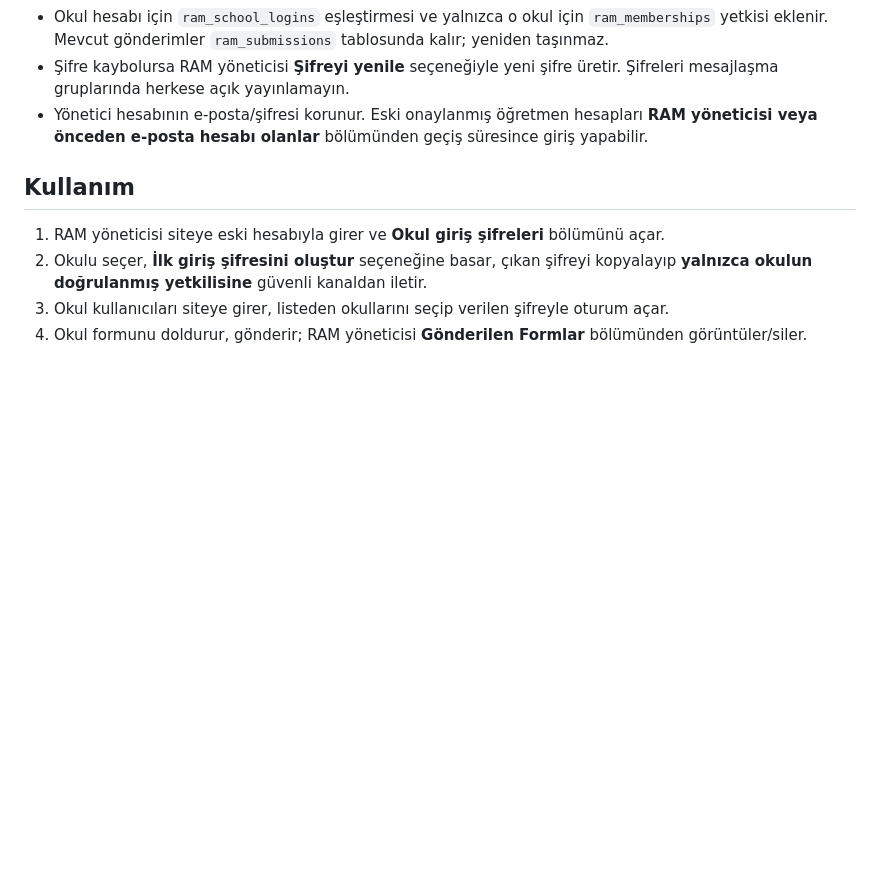
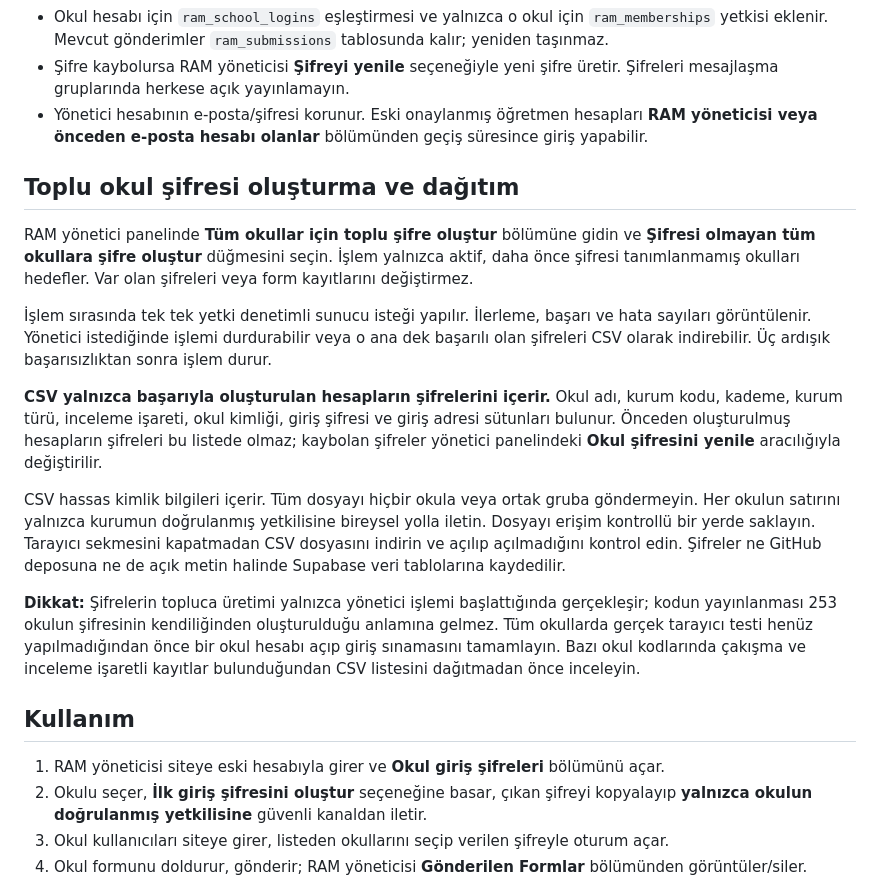
Before and after one commit to osmannecat-hub/beylikduzu-ram, a Markdown page: README.md, the part around the change. Drawn GitHub-style; blank space fills up the shorter version.

Commit message:
Document bulk school password generation and secure CSV distribution

```diff
--- a/README.md
+++ b/README.md
@@ -11,6 +11,19 @@ Okulların **e-posta ile kaydolmasına gerek yoktur**. RAM yöneticisi panelde *
 - Okul hesabı için `ram_school_logins` eşleştirmesi ve yalnızca o okul için `ram_memberships` yetkisi eklenir. Mevcut gönderimler `ram_submissions` tablosunda kalır; yeniden taşınmaz.
 - Şifre kaybolursa RAM yöneticisi **Şifreyi yenile** seçeneğiyle yeni şifre üretir. Şifreleri mesajlaşma gruplarında herkese açık yayınlamayın.
 - Yönetici hesabının e-posta/şifresi korunur. Eski onaylanmış öğretmen hesapları **RAM yöneticisi veya önceden e-posta hesabı olanlar** bölümünden geçiş süresince giriş yapabilir.
+
+
+## Toplu okul şifresi oluşturma ve dağıtım
+
+RAM yönetici panelinde **Tüm okullar için toplu şifre oluştur** bölümüne gidin ve **Şifresi olmayan tüm okullara şifre oluştur** düğmesini seçin. İşlem yalnızca aktif, daha önce şifresi tanımlanmamış okulları hedefler. Var olan şifreleri veya form kayıtlarını değiştirmez.
+
+İşlem sırasında tek tek yetki denetimli sunucu isteği yapılır. İlerleme, başarı ve hata sayıları görüntülenir. Yönetici istediğinde işlemi durdurabilir veya o ana dek başarılı olan şifreleri CSV olarak indirebilir. Üç ardışık başarısızlıktan sonra işlem durur.
+
+**CSV yalnızca başarıyla oluşturulan hesapların şifrelerini içerir.** Okul adı, kurum kodu, kademe, kurum türü, inceleme işareti, okul kimliği, giriş şifresi ve giriş adresi sütunları bulunur. Önceden oluşturulmuş hesapların şifreleri bu listede olmaz; kaybolan şifreler yönetici panelindeki **Okul şifresini yenile** aracılığıyla değiştirilir.
+
+CSV hassas kimlik bilgileri içerir. Tüm dosyayı hiçbir okula veya ortak gruba göndermeyin. Her okulun satırını yalnızca kurumun doğrulanmış yetkilisine bireysel yolla iletin. Dosyayı erişim kontrollü bir yerde saklayın. Tarayıcı sekmesini kapatmadan CSV dosyasını indirin ve açılıp açılmadığını kontrol edin. Şifreler ne GitHub deposuna ne de açık metin halinde Supabase veri tablolarına kaydedilir.
+
+**Dikkat:** Şifrelerin topluca üretimi yalnızca yönetici işlemi başlattığında gerçekleşir; kodun yayınlanması 253 okulun şifresinin kendiliğinden oluşturulduğu anlamına gelmez. Tüm okullarda gerçek tarayıcı testi henüz yapılmadığından önce bir okul hesabı açıp giriş sınamasını tamamlayın. Bazı okul kodlarında çakışma ve inceleme işaretli kayıtlar bulunduğundan CSV listesini dağıtmadan önce inceleyin.
 
 ## Kullanım
 
```
